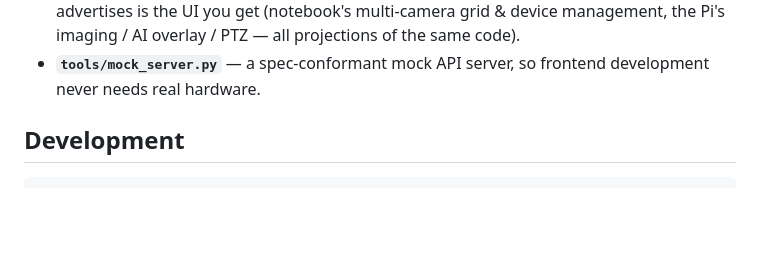
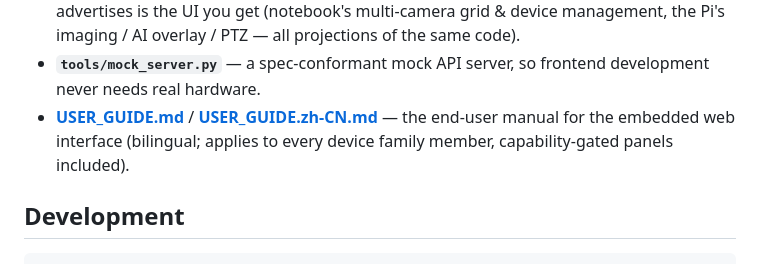
Before and after one commit to xiqing85/mibee-eye-webui, a Markdown page: README.md, the part around the change. GitHub-like rendering; blank space fills up the shorter version.

Commit message:
docs: bilingual web UI user guide (#28)

```diff
--- a/README.md
+++ b/README.md
@@ -29,6 +29,9 @@ renders panels based on the device's announced `capabilities`.
   AI overlay / PTZ — all projections of the same code).
 - **`tools/mock_server.py`** — a spec-conformant mock API server, so frontend
   development never needs real hardware.
+- **[USER_GUIDE.md](USER_GUIDE.md)** / **[USER_GUIDE.zh-CN.md](USER_GUIDE.zh-CN.md)**
+  — the end-user manual for the embedded web interface (bilingual; applies
+  to every device family member, capability-gated panels included).
 
 ## Development
 
```
Also changed, not shown: USER_GUIDE.md (added, +151 -0 lines), USER_GUIDE.zh-CN.md (added, +134 -0 lines).
